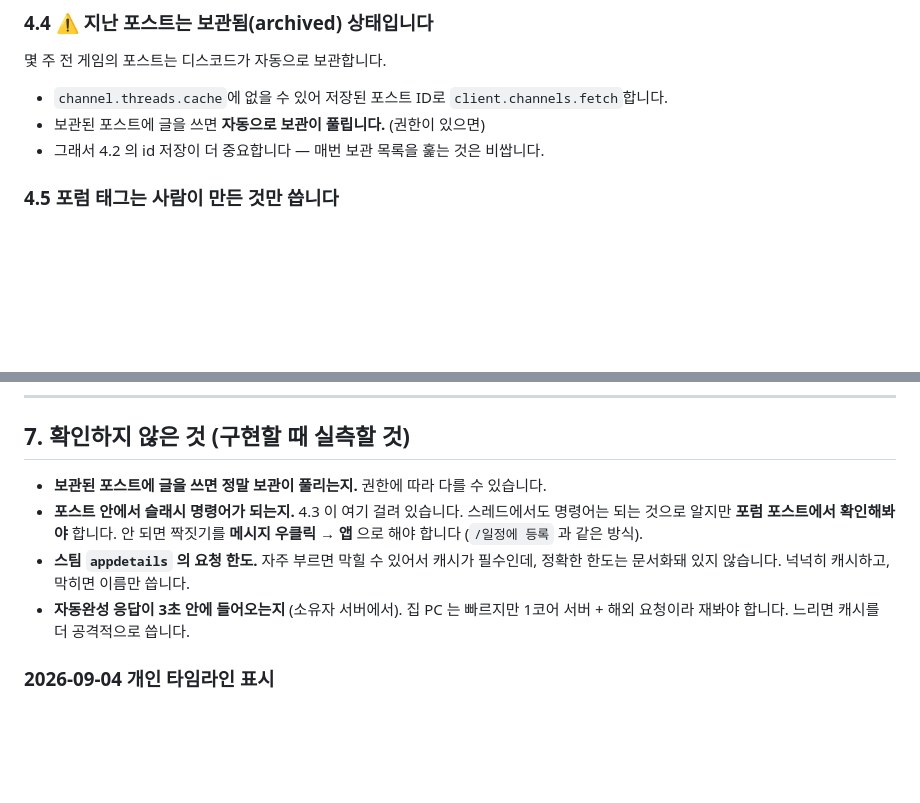
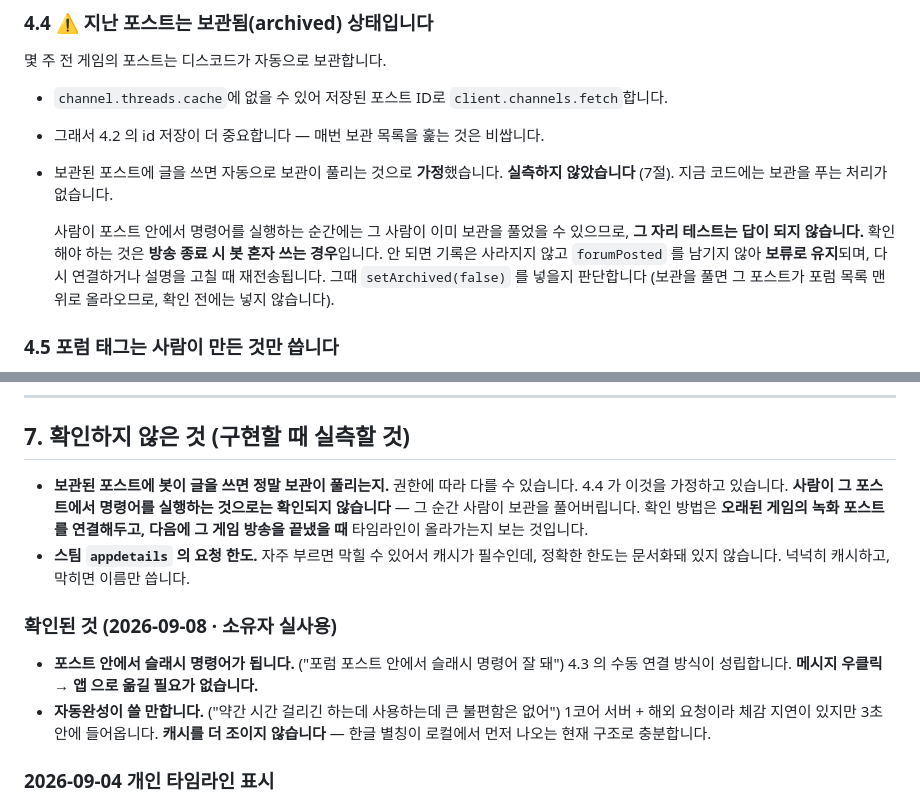
Before and after one commit to cr0c0-d/sarangbang-bot, a Markdown page: docs/게임검색-포럼연동-기획.md, 2 parts joined by grey strips. Drawn GitHub-style; blank space fills up the shorter version.

Commit message:
문서: 포럼 슬래시 명령어·자동완성 실사용 확인 반영
소유자 실사용으로 확인된 것을 7절에 확정 항목으로 옮겼습니다.
- 포럼 포스트 안에서 슬래시 명령어가 동작합니다 → 4.3 수동 연결 방식 성립,
  메시지 우클릭 → 앱 으로 옮길 필요 없음
- 자동완성 체감 지연은 있으나 사용 가능 → 캐시를 더 조이지 않음

4.4 가 "보관된 포스트에 쓰면 자동으로 풀린다"를 사실처럼 적어 7절의
미확인 항목과 모순됐습니다. 가정임을 명시하고, 사람이 포스트에서
명령어를 실행하는 것으로는 확인되지 않는다는 점(그 순간 사람이 보관을 품)과
실제 확인 조건(방송 종료 시 봇 혼자 쓰는 경우)을 적었습니다.
지금은 setArchived 를 넣지 않습니다 — 보관을 풀면 포스트가 목록 맨 위로
올라오고, 실패해도 보류로 남아 재전송되기 때문입니다.

Co-Authored-By: Claude Opus 5 <noreply@anthropic.com>

```diff
--- a/docs/게임검색-포럼연동-기획.md
+++ b/docs/게임검색-포럼연동-기획.md
@@ -311,8 +311,15 @@ data/forum-posts.json
 몇 주 전 게임의 포스트는 디스코드가 자동으로 보관합니다.
 
 - `channel.threads.cache`에 없을 수 있어 저장된 포스트 ID로 `client.channels.fetch`합니다.
-- 보관된 포스트에 글을 쓰면 **자동으로 보관이 풀립니다.** (권한이 있으면)
 - 그래서 4.2 의 id 저장이 더 중요합니다 — 매번 보관 목록을 훑는 것은 비쌉니다.
+- 보관된 포스트에 글을 쓰면 자동으로 보관이 풀리는 것으로 **가정**했습니다.
+  **실측하지 않았습니다** (7절). 지금 코드에는 보관을 푸는 처리가 없습니다.
+
+  사람이 포스트 안에서 명령어를 실행하는 순간에는 그 사람이 이미 보관을 풀었을 수 있으므로,
+  **그 자리 테스트는 답이 되지 않습니다.** 확인해야 하는 것은 **방송 종료 시 봇 혼자 쓰는 경우**입니다.
+  안 되면 기록은 사라지지 않고 `forumPosted` 를 남기지 않아 **보류로 유지**되며,
+  다시 연결하거나 설명을 고칠 때 재전송됩니다. 그때 `setArchived(false)` 를 넣을지 판단합니다
+  (보관을 풀면 그 포스트가 포럼 목록 맨 위로 올라오므로, 확인 전에는 넣지 않습니다).
 
 ### 4.5 포럼 태그는 **사람이 만든 것만** 씁니다
 
@@ -432,14 +439,20 @@ if (spec.kind === 'forum' && !FORUM_TYPES.includes(channel.type)) {
 
 ## 7. 확인하지 않은 것 (구현할 때 실측할 것)
 
-- **보관된 포스트에 글을 쓰면 정말 보관이 풀리는지.** 권한에 따라 다를 수 있습니다.
-- **포스트 안에서 슬래시 명령어가 되는지.** 4.3 이 여기 걸려 있습니다.
-  스레드에서도 명령어는 되는 것으로 알지만 **포럼 포스트에서 확인해봐야** 합니다.
-  안 되면 짝짓기를 **메시지 우클릭 → 앱** 으로 해야 합니다 (`/일정에 등록` 과 같은 방식).
+- **보관된 포스트에 봇이 글을 쓰면 정말 보관이 풀리는지.** 권한에 따라 다를 수 있습니다.
+  4.4 가 이것을 가정하고 있습니다. **사람이 그 포스트에서 명령어를 실행하는 것으로는 확인되지 않습니다** —
+  그 순간 사람이 보관을 풀어버립니다. 확인 방법은 **오래된 게임의 녹화 포스트를 연결해두고,
+  다음에 그 게임 방송을 끝냈을 때** 타임라인이 올라가는지 보는 것입니다.
 - **스팀 `appdetails` 의 요청 한도.** 자주 부르면 막힐 수 있어서 캐시가 필수인데,
   정확한 한도는 문서화돼 있지 않습니다. 넉넉히 캐시하고, 막히면 이름만 씁니다.
-- **자동완성 응답이 3초 안에 들어오는지** (소유자 서버에서). 집 PC 는 빠르지만
-  1코어 서버 + 해외 요청이라 재봐야 합니다. 느리면 캐시를 더 공격적으로 씁니다.
+
+### 확인된 것 (2026-09-08 · 소유자 실사용)
+
+- **포스트 안에서 슬래시 명령어가 됩니다.** ("포럼 포스트 안에서 슬래시 명령어 잘 돼")
+  4.3 의 수동 연결 방식이 성립합니다. **메시지 우클릭 → 앱 으로 옮길 필요가 없습니다.**
+- **자동완성이 쓸 만합니다.** ("약간 시간 걸리긴 하는데 사용하는데 큰 불편함은 없어")
+  1코어 서버 + 해외 요청이라 체감 지연이 있지만 3초 안에 들어옵니다.
+  **캐시를 더 조이지 않습니다** — 한글 별칭이 로컬에서 먼저 나오는 현재 구조로 충분합니다.
 
 ### 2026-09-04 개인 타임라인 표시
 
```
